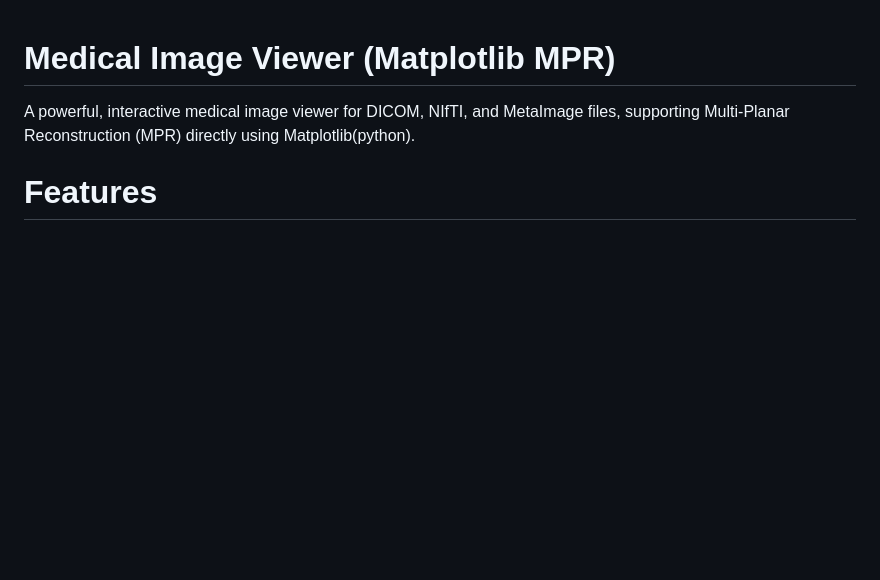
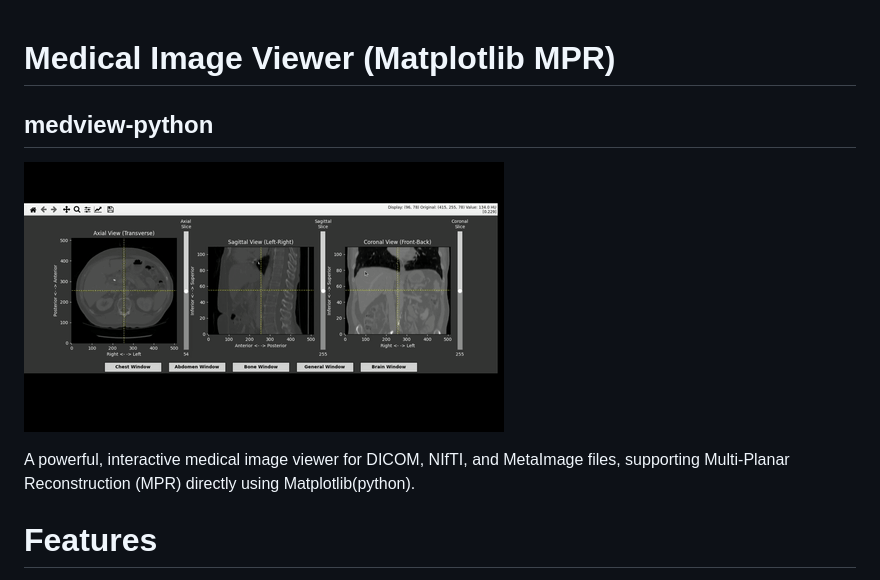
Before and after one commit to medsee-labs/medview-python, a Markdown page: README.md, the part around the change. GitHub-like rendering; blank space fills up the shorter version.

Commit message:
Update readme again

```diff
--- a/README.md
+++ b/README.md
@@ -1,4 +1,8 @@
 # Medical Image Viewer (Matplotlib MPR)
+
+## medview-python
+
+![MedView Demo](assets/med_mpr_viewer_matplotlib.gif)
 
 A powerful, interactive medical image viewer for DICOM, NIfTI, and MetaImage files, supporting Multi-Planar Reconstruction (MPR) directly using Matplotlib(python).
 
```
